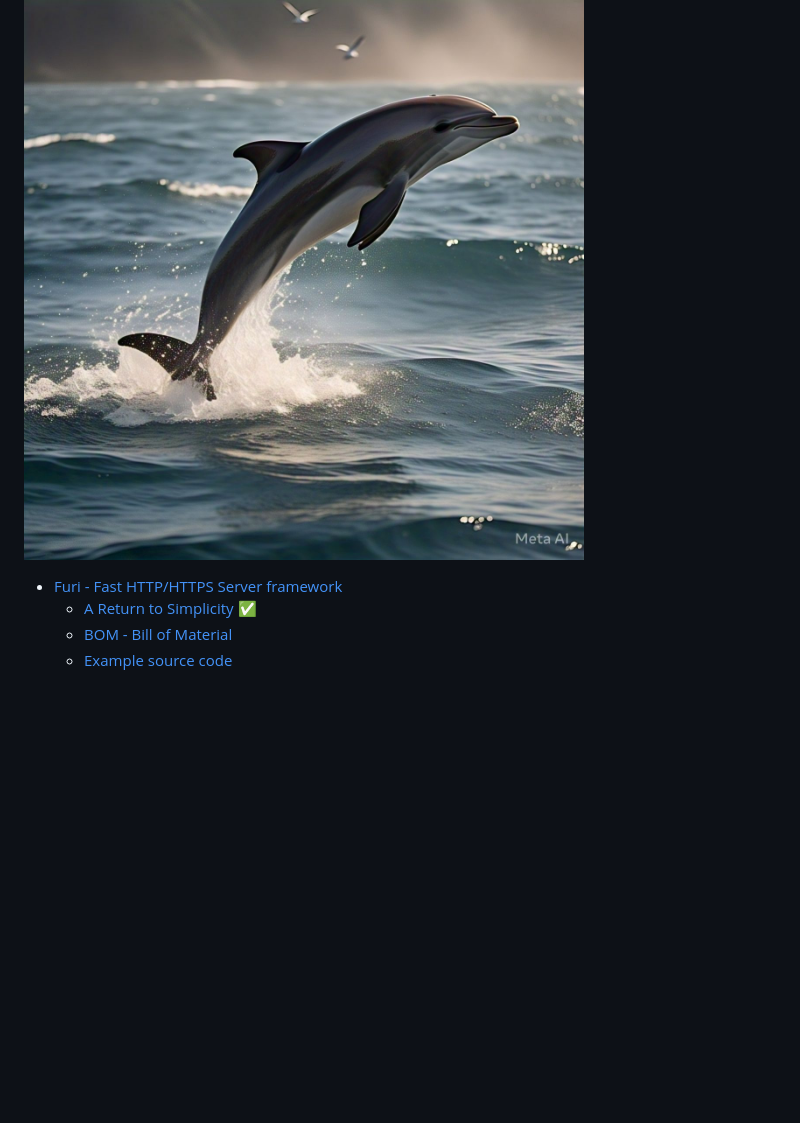
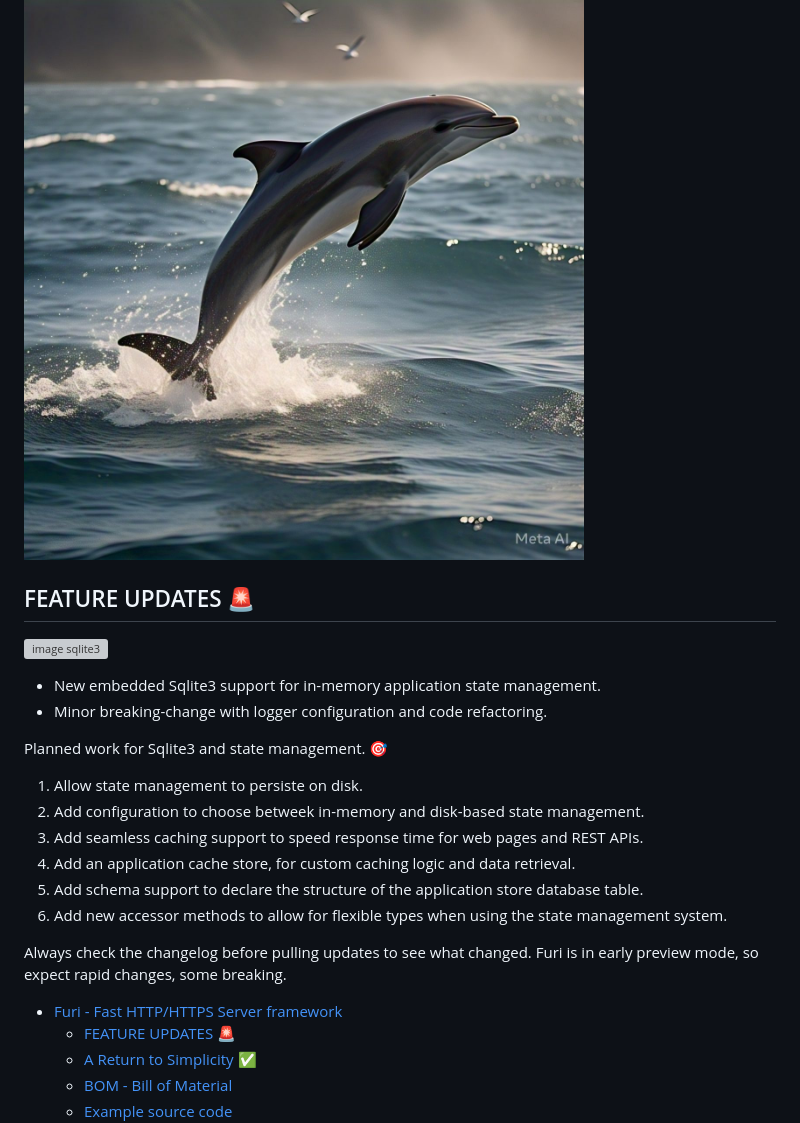
Before and after one commit to rajinder-yadav/furi, a Markdown page: README.md, the part around the change. Rendered like a GitHub page; blank space fills up the shorter version; grey boxes are pictures that could not be loaded.

Commit message:
doc: Update notes

```diff
--- a/README.md
+++ b/README.md
@@ -6,11 +6,30 @@ Currently I am the only Software Developer working on this project in my free ti
 
 ![Image](./images/dolphin.jpeg)
 
+## FEATURE UPDATES 🚨
+
+![image sqlite3](./images/sqlite.svg)
+
+- New embedded Sqlite3 support for in-memory application state management.
+- Minor breaking-change with logger configuration and code refactoring.
+
+Planned work for Sqlite3 and state management. 🎯
+
+1. Allow state management to persiste on disk.
+1. Add configuration to choose betweek in-memory and disk-based state management.
+1. Add seamless caching support to speed response time for web pages and REST APIs.
+1. Add an application cache store, for custom caching logic and data retrieval.
+1. Add schema support to declare the structure of the application store database table.
+1. Add new accessor methods to allow for flexible types when using the state management system.
+
+Always check the changelog before pulling updates to see what changed. Furi is in early preview mode, so expect rapid changes, some breaking.
+
 <!-- @import "[TOC]" {cmd="toc" depthFrom=1 depthTo=6 orderedList=false} -->
 
 <!-- code_chunk_output -->
 
 - [Furi - Fast HTTP/HTTPS Server framework](#furi---fast-httphttps-server-framework)
+  - [FEATURE UPDATES 🚨](#feature-updates-)
   - [A Return to Simplicity ✅](#a-return-to-simplicity-)
   - [BOM - Bill of Material](#bom---bill-of-material)
   - [Example source code](#example-source-code)
```
